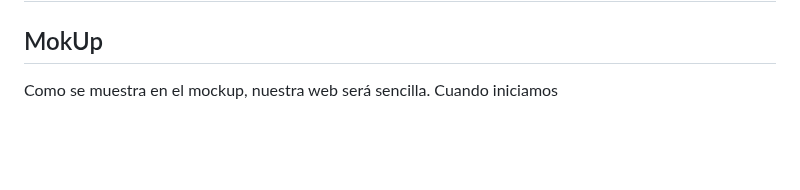
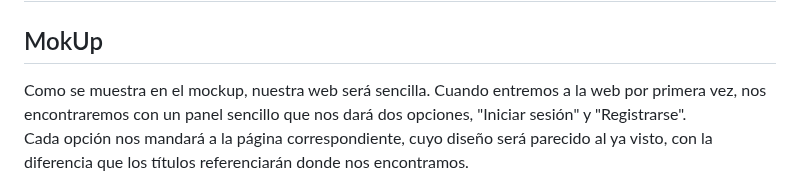
Before and after one commit to Sote19/GestorContrasenas, a Markdown page: README.md, the part around the change. Rendered like a GitHub page; blank space fills up the shorter version.

```diff
--- a/README.md
+++ b/README.md
@@ -49,7 +49,10 @@ Al final de cada clase se pondrá en común el trabajo de cada integrante, con e
 </p>
 <h1>Estilo web</h1>
 <h2>MokUp</h2>
-<p>Como se muestra en el mockup, nuestra web será sencilla. Cuando iniciamos </p>
+<p>
+  Como se muestra en el mockup, nuestra web será sencilla. Cuando entremos a la web por primera vez, nos encontraremos con un panel sencillo que nos dará dos opciones, "Iniciar sesión" y "Registrarse".<br>
+  Cada opción nos mandará a la página correspondiente, cuyo diseño será parecido al ya visto, con la diferencia que los títulos referenciarán donde nos encontramos.
+</p>
 
 ![MokUp](assets_bf/MokUp.png)
 
```
